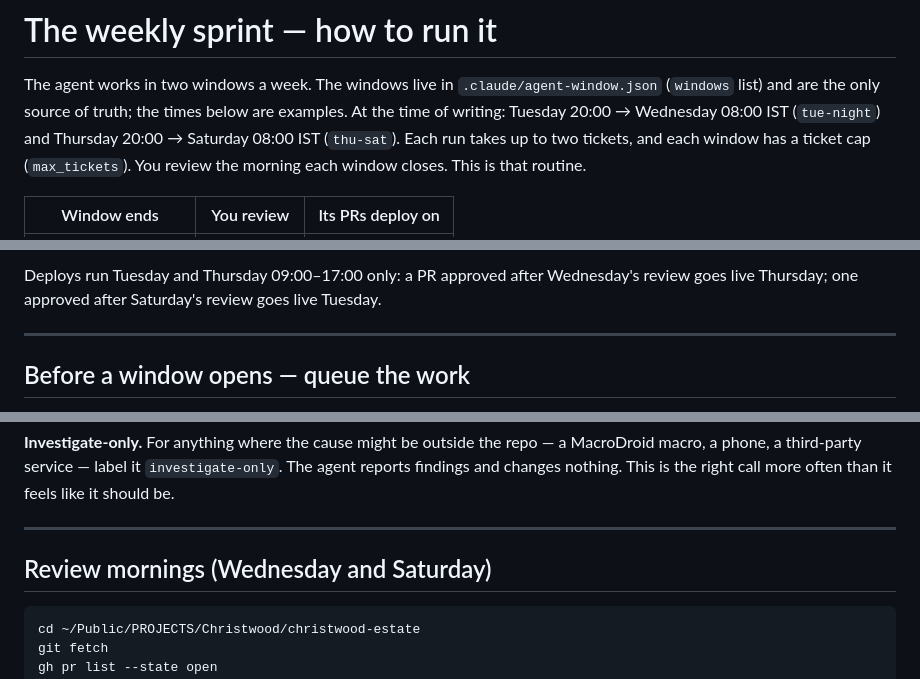
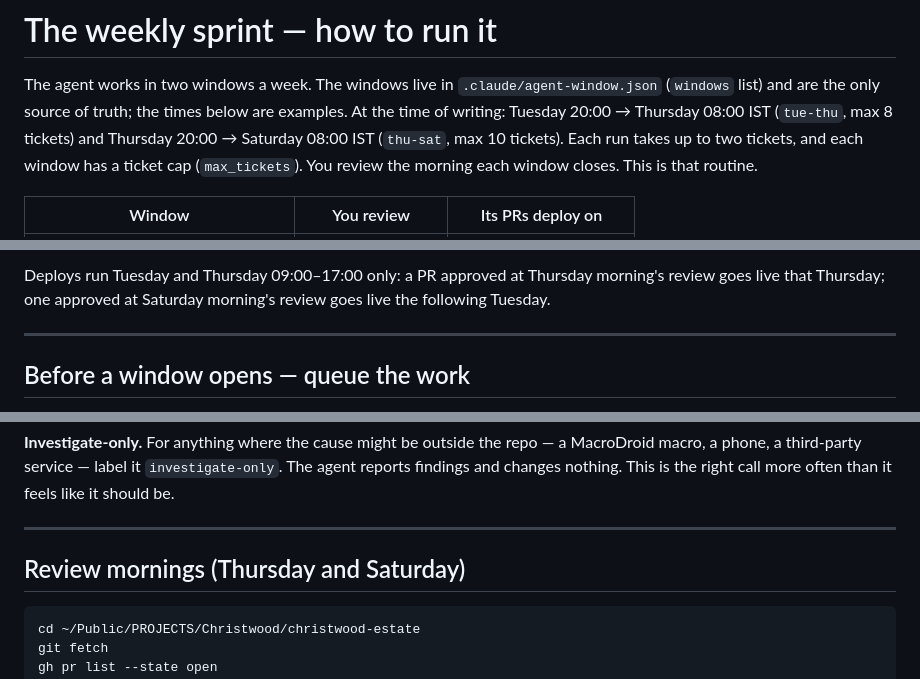
Before and after one commit to ddhcw/christwood-estate, a Markdown page: docs/WEEKLY-SPRINT.md, 3 parts joined by grey strips. Rendered like a GitHub page.

````diff
--- a/docs/WEEKLY-SPRINT.md
+++ b/docs/WEEKLY-SPRINT.md
@@ -2,10 +2,11 @@
 
 The agent works in two windows a week. The windows live in
 `.claude/agent-window.json` (`windows` list) and are the only source of truth;
-the times below are examples. At the time of writing: Tuesday 20:00 → Wednesday
-08:00 IST (`tue-night`) and Thursday 20:00 → Saturday 08:00 IST (`thu-sat`).
-Each run takes up to two tickets, and each window has a ticket cap
-(`max_tickets`). You review the morning each window closes. This is that routine.
+the times below are examples. At the time of writing: Tuesday 20:00 → Thursday
+08:00 IST (`tue-thu`, max 8 tickets) and Thursday 20:00 → Saturday 08:00 IST
+(`thu-sat`, max 10 tickets). Each run takes up to two tickets, and each window
+has a ticket cap (`max_tickets`). You review the morning each window closes.
+This is that routine.
 
-| Window ends | You review | Its PRs deploy on |
+| Window | You review | Its PRs deploy on |
 |---|---|---|
@@ -14,6 +15,7 @@ Each run takes up to two tickets, and each window has a ticket cap
 
-Deploys run Tuesday and Thursday 09:00–17:00 only: a PR approved after Wednesday's
-review goes live Thursday; one approved after Saturday's review goes live Tuesday.
+Deploys run Tuesday and Thursday 09:00–17:00 only: a PR approved at Thursday
+morning's review goes live that Thursday; one approved at Saturday morning's
+review goes live the following Tuesday.
 
 ---
 
@@ -55,7 +57,7 @@ right call more often than it feels like it should be.
 
 ---
 
-## Review mornings (Wednesday and Saturday)
+## Review mornings (Thursday and Saturday)
 
 ```bash
 cd ~/Public/PROJECTS/Christwood/christwood-estate
````
Also changed, not shown: other parts of docs/WEEKLY-SPRINT.md (+2 -2 lines), .claude/routines/work-the-queue.md (+36 -16 lines).
